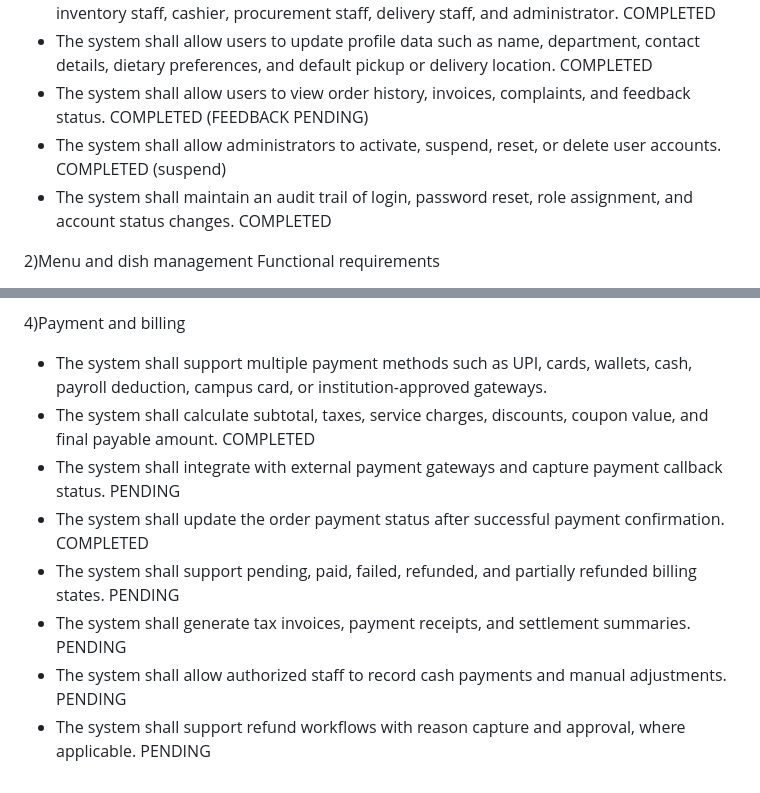
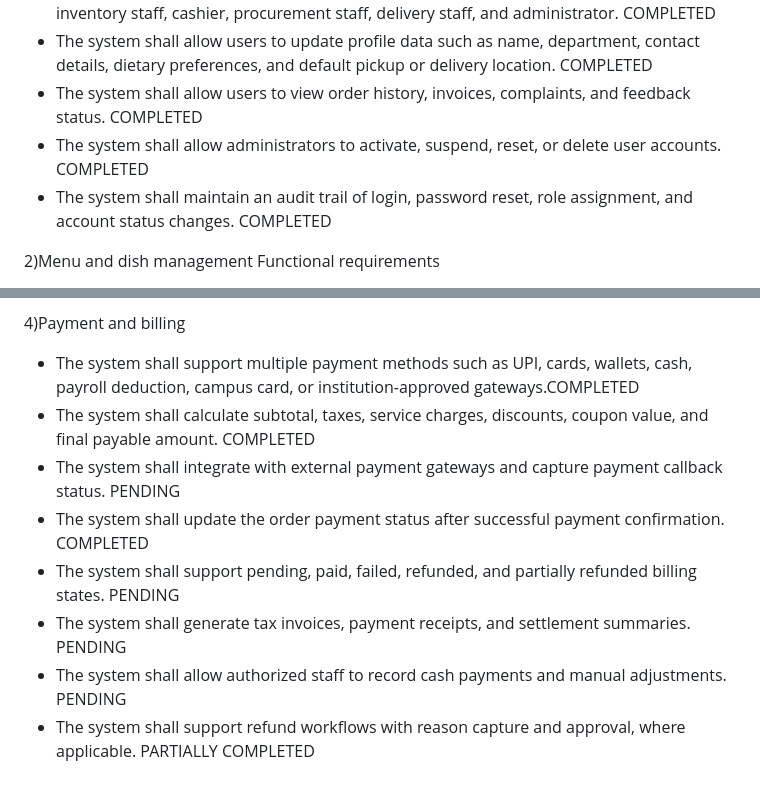
Before and after one commit to MMCOE-TYII-A-Batch/Canteen-Order-Management-Module-1-2, a Markdown page: readme.md, 2 parts joined by grey strips. Rendered like a GitHub page.

```diff
--- a/readme.md
+++ b/readme.md
@@ -4,8 +4,8 @@ Functional requirements
 * The system shall support secure login and logout for all registered users. COMPLETED
 * The system shall support role-based access control for customer, manager, kitchen staff, inventory staff, cashier, procurement staff, delivery staff, and administrator. COMPLETED
 * The system shall allow users to update profile data such as name, department, contact details, dietary preferences, and default pickup or delivery location. COMPLETED
-* The system shall allow users to view order history, invoices, complaints, and feedback status. COMPLETED (FEEDBACK PENDING)
-* The system shall allow administrators to activate, suspend, reset, or delete user accounts. COMPLETED (suspend)
+* The system shall allow users to view order history, invoices, complaints, and feedback status. COMPLETED
+* The system shall allow administrators to activate, suspend, reset, or delete user accounts. COMPLETED
 * The system shall maintain an audit trail of login, password reset, role assignment, and account status changes. COMPLETED
 
 2)Menu and dish management
@@ -32,11 +32,11 @@ Functional requirements
 * The system shall generate electronic receipts or order vouchers. COMPLETED
 
 4)Payment and billing
-* The system shall support multiple payment methods such as UPI, cards, wallets, cash, payroll deduction, campus card, or institution-approved gateways.
+* The system shall support multiple payment methods such as UPI, cards, wallets, cash, payroll deduction, campus card, or institution-approved gateways.COMPLETED
 * The system shall calculate subtotal, taxes, service charges, discounts, coupon value, and final payable amount. COMPLETED
 * The system shall integrate with external payment gateways and capture payment callback status. PENDING
 * The system shall update the order payment status after successful payment confirmation. COMPLETED
 * The system shall support pending, paid, failed, refunded, and partially refunded billing states. PENDING
 * The system shall generate tax invoices, payment receipts, and settlement summaries. PENDING
 * The system shall allow authorized staff to record cash payments and manual adjustments. PENDING
-* The system shall support refund workflows with reason capture and approval, where applicable. PENDING
+* The system shall support refund workflows with reason capture and approval, where applicable. PARTIALLY COMPLETED
```
